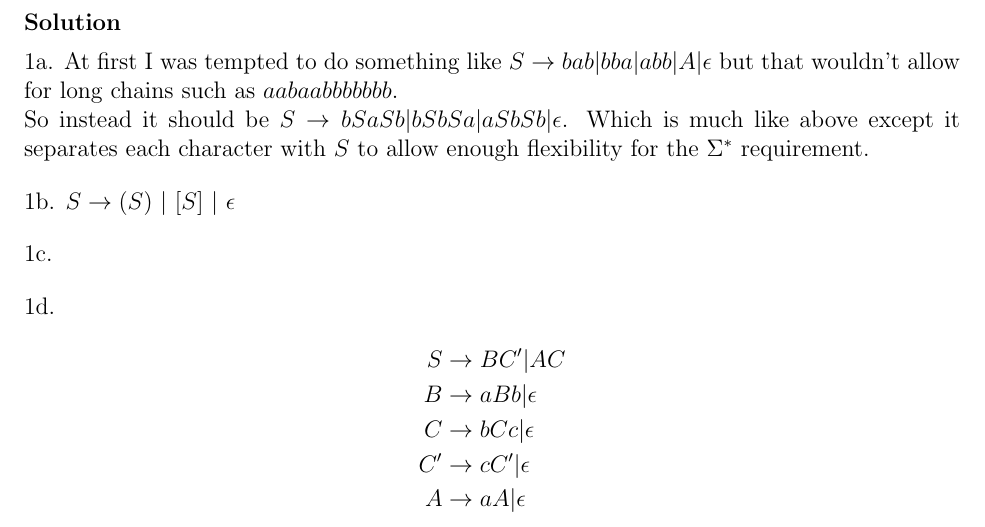
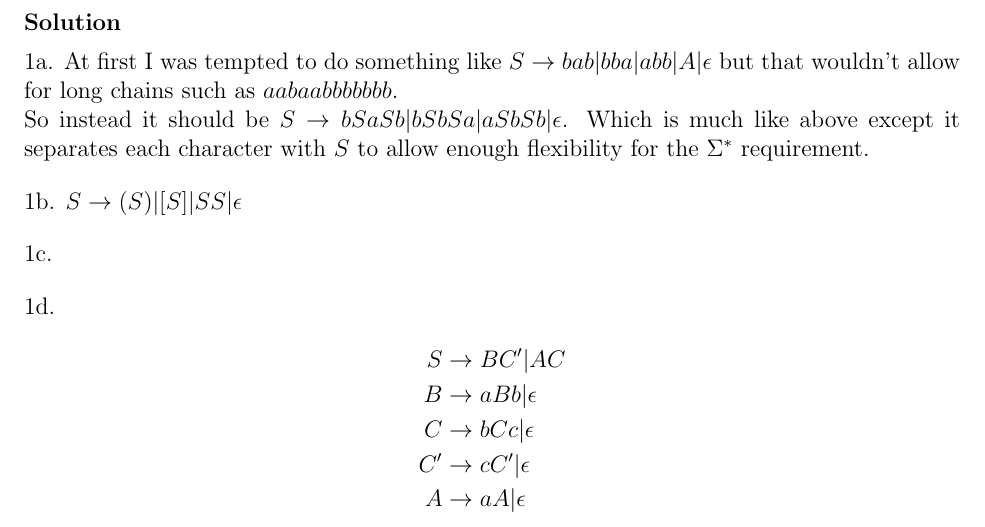
Before and after one commit to erichmenge/latex_for_homework, a LaTeX problem sheet (4011/homework_3/homework_3.tex): part of page 2 of 6, cut so that both start at the same text. Compiled offline with pdfLaTeX.

Commit message:
Fix wrong answer.

```diff
--- a/4011/homework_3/homework_3.tex
+++ b/4011/homework_3/homework_3.tex
@@ -27,7 +27,7 @@
     aSbSb|\epsilon$. Which is much like above except it separates each character with $S$ to allow enough flexibility
     for the $\Sigma^*$ requirement.
     \br
-    1b. $S \rightarrow (S)\ |\ [S]\ |\ \epsilon$
+    1b. $S \rightarrow (S)|[S]|SS|\epsilon$
     \br
     1c.
     \br
```
